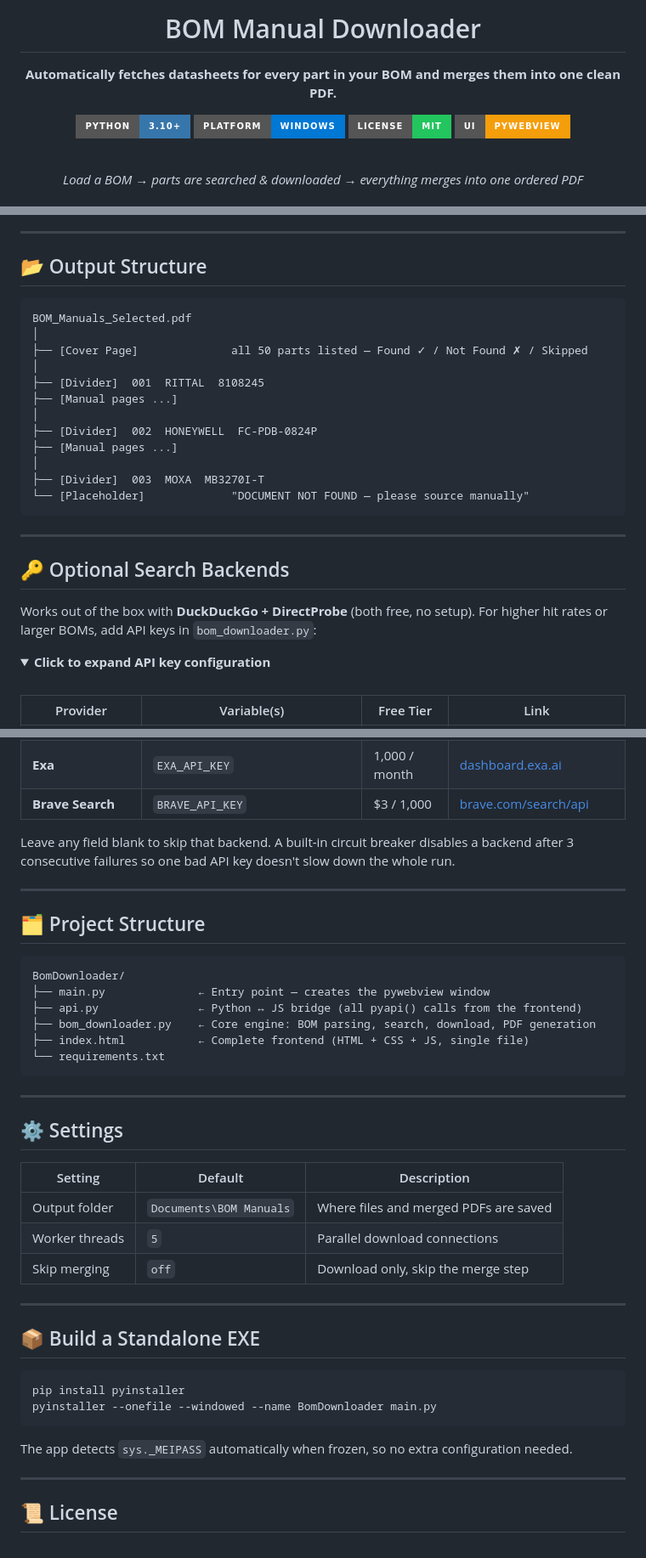
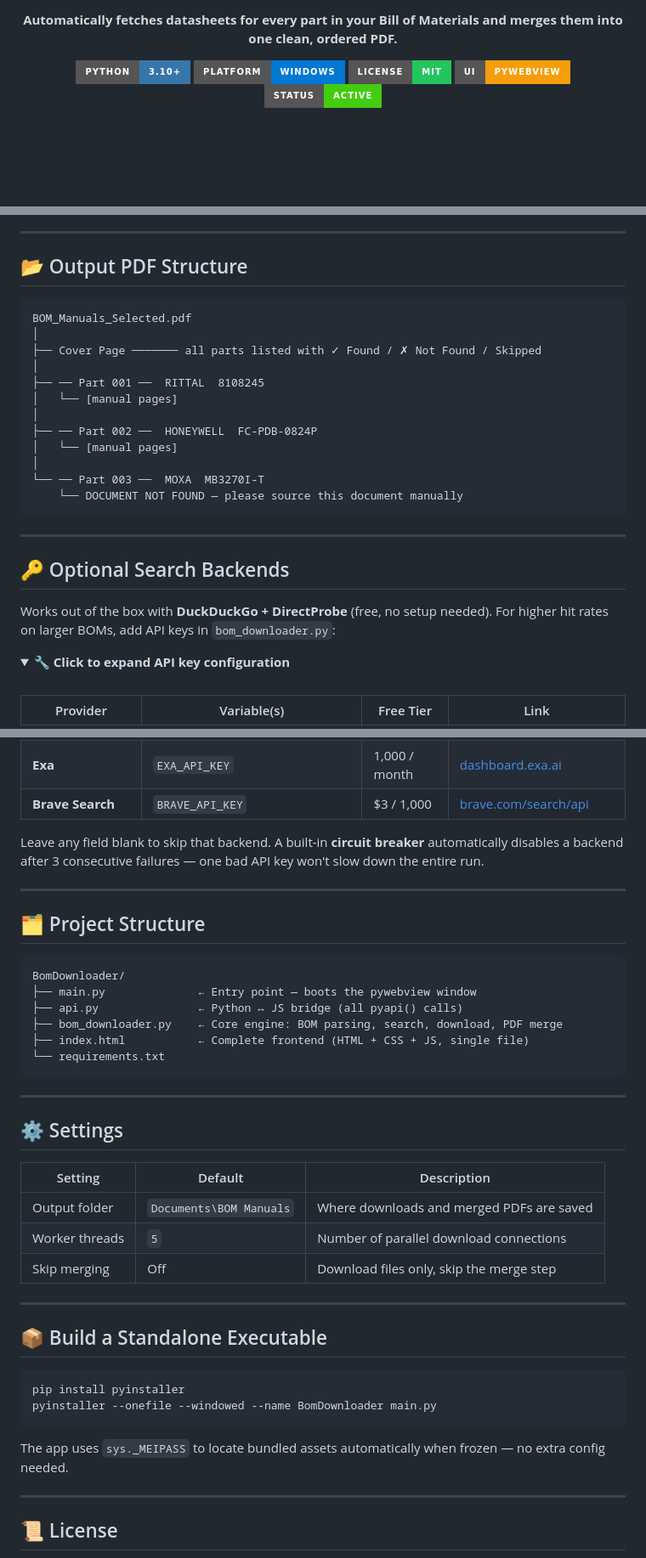
Before and after one commit to Zeeshanx186/Catalog_Generator, a Markdown page: README.md, 3 parts joined by grey strips. Shown at 85% size. GitHub-like rendering; folded sections open; badges without logos; blank space fills up the shorter version.

````diff
--- a/README.md
+++ b/README.md
@@ -4,15 +4,10 @@
 
-# BOM Manual Downloader
-
-**Automatically fetches datasheets for every part in your BOM and merges them into one clean PDF.**
+**Automatically fetches datasheets for every part in your Bill of Materials and merges them into one clean, ordered PDF.**
 
 [![Python](https://img.shields.io/badge/Python-3.10%2B-3776AB?style=for-the-badge&logo=python&logoColor=white)](https://python.org)
 [![Platform](https://img.shields.io/badge/Platform-Windows-0078D4?style=for-the-badge&logo=windows&logoColor=white)](https://github.com)
 [![License](https://img.shields.io/badge/License-MIT-22c55e?style=for-the-badge)](LICENSE)
-[![pywebview](https://img.shields.io/badge/UI-pywebview-f59e0b?style=for-the-badge)](https://pywebview.flowrl.com)
-
-<br/>
-
-*Load a BOM → parts are searched & downloaded → everything merges into one ordered PDF*
+[![UI](https://img.shields.io/badge/UI-pywebview-f59e0b?style=for-the-badge)](https://pywebview.flowrl.com)
+[![Status](https://img.shields.io/badge/Status-Active-brightgreen?style=for-the-badge)]()
 
 </div>
@@ -123,31 +130,32 @@ python main.py
 
 ---
 
-## 📂 Output Structure
+## 📂 Output PDF Structure
 
 ```
 BOM_Manuals_Selected.pdf
 │
-├── [Cover Page]              all 50 parts listed — Found ✓ / Not Found ✗ / Skipped
+├── Cover Page ─────── all parts listed with ✓ Found / ✗ Not Found / Skipped
 │
-├── [Divider]  001  RITTAL  8108245
-├── [Manual pages ...]
+├── ── Part 001 ──  RITTAL  8108245
+│   └── [manual pages]
 │
-├── [Divider]  002  HONEYWELL  FC-PDB-0824P
-├── [Manual pages ...]
+├── ── Part 002 ──  HONEYWELL  FC-PDB-0824P
+│   └── [manual pages]
 │
-├── [Divider]  003  MOXA  MB3270I-T
-└── [Placeholder]             "DOCUMENT NOT FOUND — please source manually"
+└── ── Part 003 ──  MOXA  MB3270I-T
+    └── DOCUMENT NOT FOUND — please source this document manually
 ```
 
 ---
 
 ## 🔑 Optional Search Backends
 
-Works out of the box with **DuckDuckGo + DirectProbe** (both free, no setup). For higher hit rates or larger BOMs, add API keys in `bom_downloader.py`:
+Works out of the box with **DuckDuckGo + DirectProbe** (free, no setup needed).
+For higher hit rates on larger BOMs, add API keys in `bom_downloader.py`:
 
 <details>
-<summary><b>Click to expand API key configuration</b></summary>
+<summary><b>🔧 Click to expand API key configuration</b></summary>
 
 <br/>
 
@@ -163,7 +171,7 @@ Works out of the box with **DuckDuckGo + DirectProbe** (both free, no setup). Fo
 | **Exa** | `EXA_API_KEY` | 1,000 / month | [dashboard.exa.ai](https://dashboard.exa.ai) |
 | **Brave Search** | `BRAVE_API_KEY` | $3 / 1,000 | [brave.com/search/api](https://brave.com/search/api) |
 
-Leave any field blank to skip that backend. A built-in circuit breaker disables a backend after 3 consecutive failures so one bad API key doesn't slow down the whole run.
+Leave any field blank to skip that backend. A built-in **circuit breaker** automatically disables a backend after 3 consecutive failures — one bad API key won't slow down the entire run.
 
 </details>
 
@@ -173,9 +181,9 @@ Leave any field blank to skip that backend. A built-in circuit breaker disables
 
 ```
 BomDownloader/
-├── main.py              ← Entry point — creates the pywebview window
-├── api.py               ← Python ↔ JS bridge (all pyapi() calls from the frontend)
-├── bom_downloader.py    ← Core engine: BOM parsing, search, download, PDF generation
+├── main.py              ← Entry point — boots the pywebview window
+├── api.py               ← Python ↔ JS bridge (all pyapi() calls)
+├── bom_downloader.py    ← Core engine: BOM parsing, search, download, PDF merge
 ├── index.html           ← Complete frontend (HTML + CSS + JS, single file)
 └── requirements.txt
 ```
@@ -186,20 +194,20 @@ BomDownloader/
 
 | Setting | Default | Description |
 |---------|---------|-------------|
-| Output folder | `Documents\BOM Manuals` | Where files and merged PDFs are saved |
-| Worker threads | `5` | Parallel download connections |
-| Skip merging | `off` | Download only, skip the merge step |
+| Output folder | `Documents\BOM Manuals` | Where downloads and merged PDFs are saved |
+| Worker threads | `5` | Number of parallel download connections |
+| Skip merging | Off | Download files only, skip the merge step |
 
 ---
 
-## 📦 Build a Standalone EXE
+## 📦 Build a Standalone Executable
 
 ```bash
 pip install pyinstaller
 pyinstaller --onefile --windowed --name BomDownloader main.py
 ```
 
-The app detects `sys._MEIPASS` automatically when frozen, so no extra configuration needed.
+The app uses `sys._MEIPASS` to locate bundled assets automatically when frozen — no extra config needed.
 
 ---
 
````
Also changed, not shown: other parts of README.md (+55 -43 lines).
